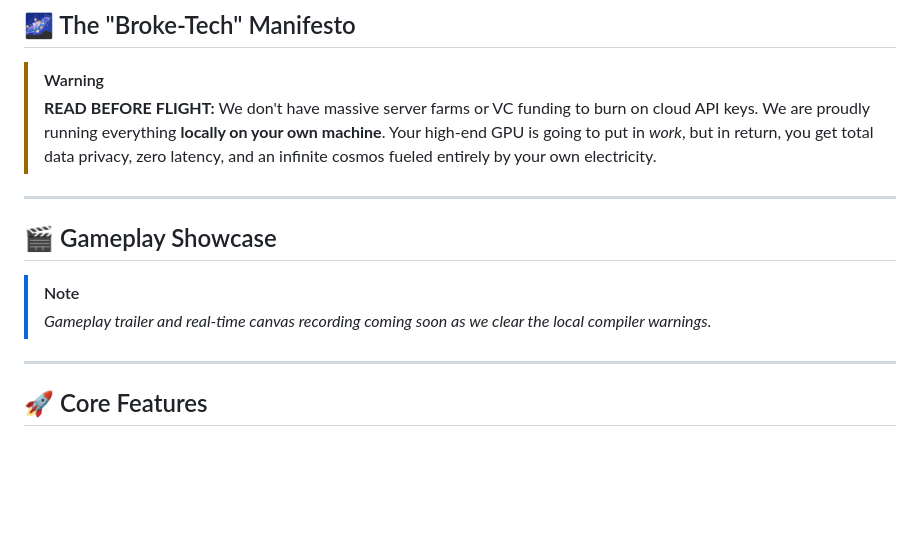
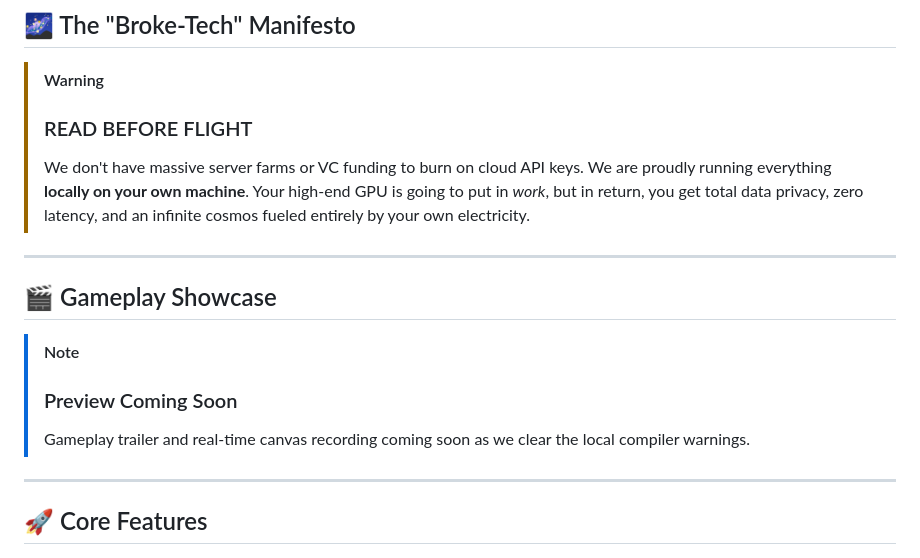
Before and after one commit to INiNiDS/lunar-hal, a Markdown page: README.md, the part around the change. Rendered like a GitHub page; blank space fills up the shorter version.

Commit message:
docs: update README for clarity and improved formatting

```diff
--- a/README.md
+++ b/README.md
@@ -27,14 +27,16 @@
 ## 🌌 The "Broke-Tech" Manifesto
 
 > [!WARNING]
-> **READ BEFORE FLIGHT:** We don't have massive server farms or VC funding to burn on cloud API keys. We are proudly running everything **locally on your own machine**. Your high-end GPU is going to put in *work*, but in return, you get total data privacy, zero latency, and an infinite cosmos fueled entirely by your own electricity.
+> ### READ BEFORE FLIGHT
+> We don't have massive server farms or VC funding to burn on cloud API keys. We are proudly running everything **locally on your own machine**. Your high-end GPU is going to put in *work*, but in return, you get total data privacy, zero latency, and an infinite cosmos fueled entirely by your own electricity.
 
 ---
 
 ## 🎬 Gameplay Showcase
 
 > [!NOTE]
-> *Gameplay trailer and real-time canvas recording coming soon as we clear the local compiler warnings.*
+> ### Preview Coming Soon
+> Gameplay trailer and real-time canvas recording coming soon as we clear the local compiler warnings.
 
 ---
 
```
